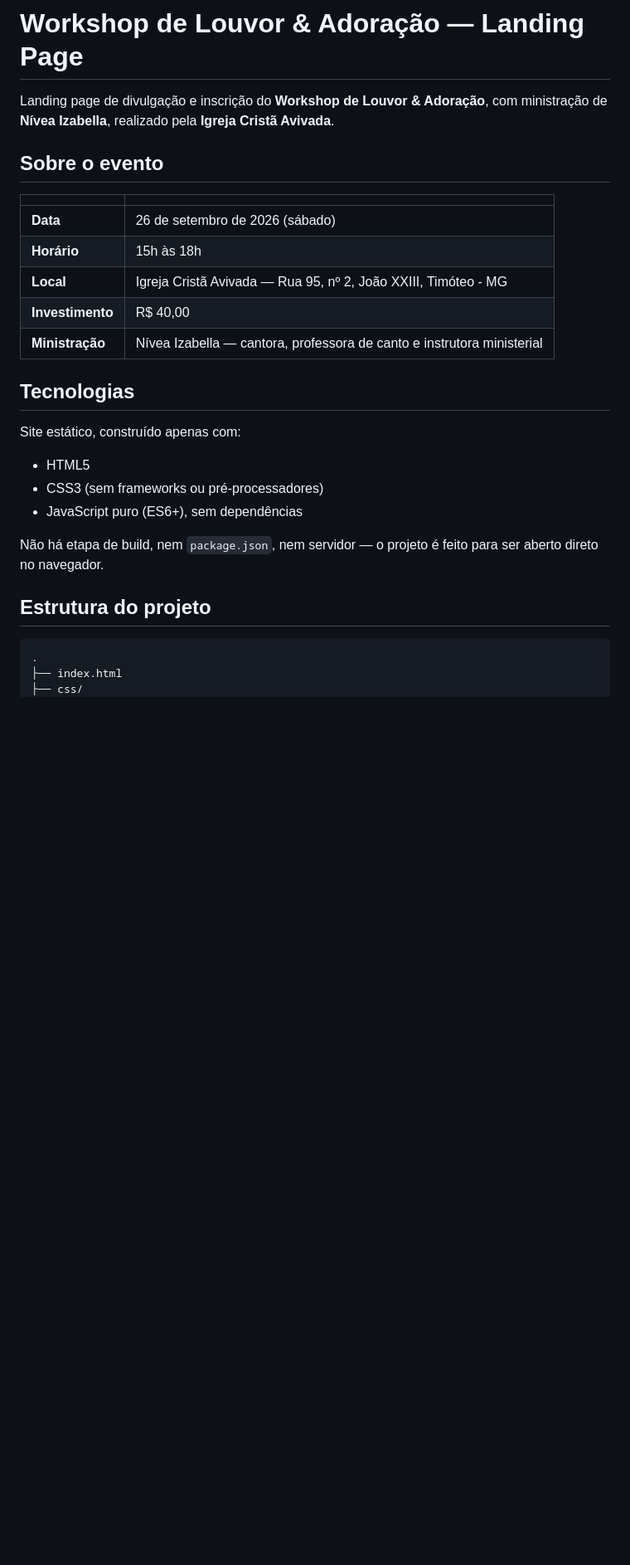
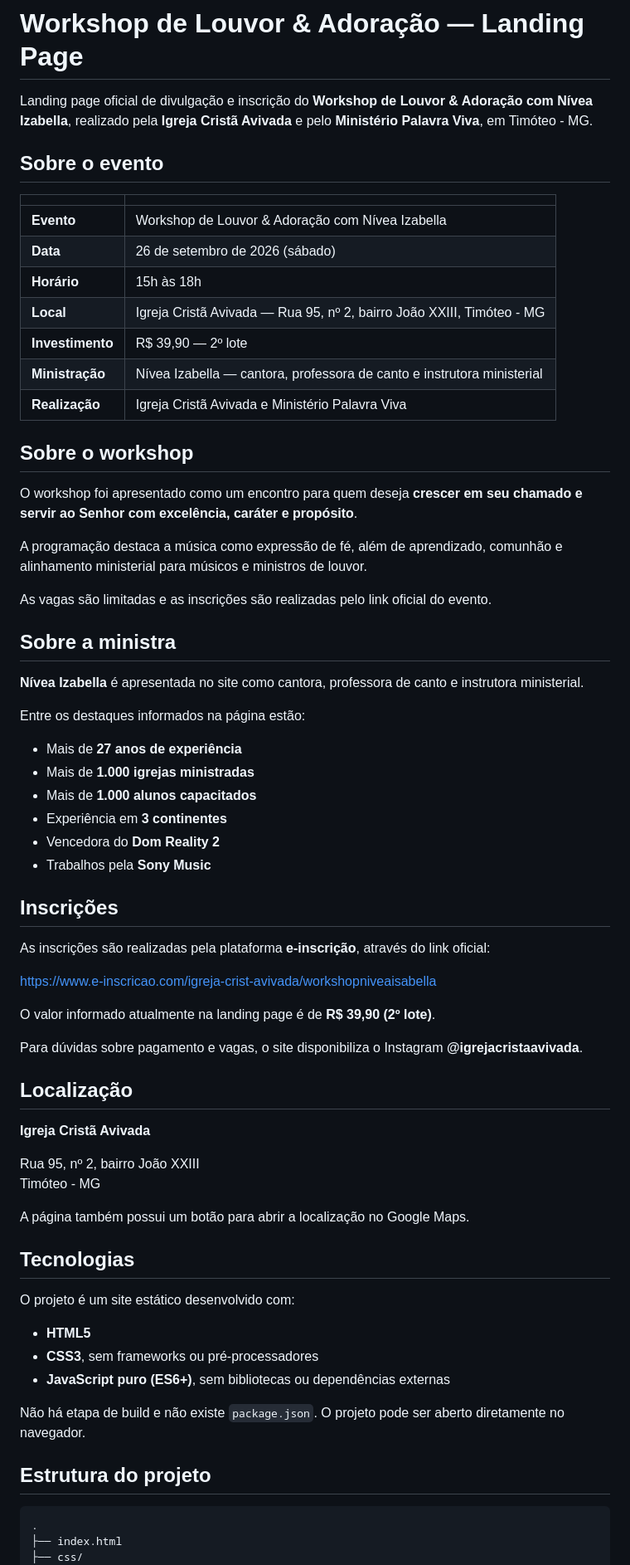
Before and after one commit to Isaque-devx/workshopavivada, a Markdown page: README.md, the part around one of its changes. Shown at 83% size. GitHub-like rendering; blank space fills up the shorter version.

Commit message:
Mudei informações da landing page, incluindo detalhes do evento, investimento e identidade visual no Readme.

````diff
--- a/README.md
+++ b/README.md
@@ -1,30 +1,72 @@
 # Workshop de Louvor & Adoração — Landing Page
 
-Landing page de divulgação e inscrição do **Workshop de Louvor & Adoração**, com ministração de **Nívea Izabella**, realizado pela **Igreja Cristã Avivada**.
+Landing page oficial de divulgação e inscrição do **Workshop de Louvor & Adoração com Nívea Izabella**, realizado pela **Igreja Cristã Avivada** e pelo **Ministério Palavra Viva**, em Timóteo - MG.
 
 ## Sobre o evento
 
 | | |
 |---|---|
+| **Evento** | Workshop de Louvor & Adoração com Nívea Izabella |
 | **Data** | 26 de setembro de 2026 (sábado) |
 | **Horário** | 15h às 18h |
-| **Local** | Igreja Cristã Avivada — Rua 95, nº 2, João XXIII, Timóteo - MG |
-| **Investimento** | R$ 40,00 |
+| **Local** | Igreja Cristã Avivada — Rua 95, nº 2, bairro João XXIII, Timóteo - MG |
+| **Investimento** | R$ 39,90 — 2º lote |
 | **Ministração** | Nívea Izabella — cantora, professora de canto e instrutora ministerial |
+| **Realização** | Igreja Cristã Avivada e Ministério Palavra Viva |
+
+## Sobre o workshop
+
+O workshop foi apresentado como um encontro para quem deseja **crescer em seu chamado e servir ao Senhor com excelência, caráter e propósito**.
+
+A programação destaca a música como expressão de fé, além de aprendizado, comunhão e alinhamento ministerial para músicos e ministros de louvor.
+
+As vagas são limitadas e as inscrições são realizadas pelo link oficial do evento.
+
+## Sobre a ministra
+
+**Nívea Izabella** é apresentada no site como cantora, professora de canto e instrutora ministerial.
+
+Entre os destaques informados na página estão:
+
+- Mais de **27 anos de experiência**
+- Mais de **1.000 igrejas ministradas**
+- Mais de **1.000 alunos capacitados**
+- Experiência em **3 continentes**
+- Vencedora do **Dom Reality 2**
+- Trabalhos pela **Sony Music**
+
+## Inscrições
+
+As inscrições são realizadas pela plataforma **e-inscrição**, através do link oficial:
+
+https://www.e-inscricao.com/igreja-crist-avivada/workshopniveaisabella
+
+O valor informado atualmente na landing page é de **R$ 39,90 (2º lote)**.
+
+Para dúvidas sobre pagamento e vagas, o site disponibiliza o Instagram **@igrejacristaavivada**.
+
+## Localização
+
+**Igreja Cristã Avivada**
+
+Rua 95, nº 2, bairro João XXIII
+Timóteo - MG
+
+A página também possui um botão para abrir a localização no Google Maps.
 
 ## Tecnologias
 
-Site estático, construído apenas com:
+O projeto é um site estático desenvolvido com:
 
-- HTML5
-- CSS3 (sem frameworks ou pré-processadores)
-- JavaScript puro (ES6+), sem dependências
+- **HTML5**
+- **CSS3**, sem frameworks ou pré-processadores
+- **JavaScript puro (ES6+)**, sem bibliotecas ou dependências externas
 
-Não há etapa de build, nem `package.json`, nem servidor — o projeto é feito para ser aberto direto no navegador.
+Não há etapa de build e não existe `package.json`. O projeto pode ser aberto diretamente no navegador.
 
 ## Estrutura do projeto
 
-```
+```text
 .
 ├── index.html
 ├── css/
````
Also changed, not shown: other parts of README.md (+76 -33 lines).
